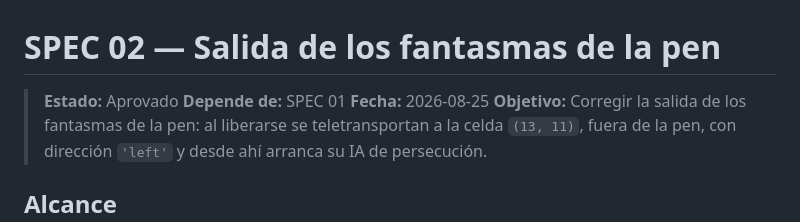
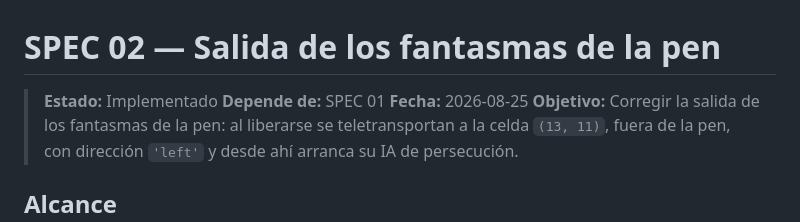
Before and after one commit to Mikkew/open-pacman, a Markdown page: specs/02-salida-fantasmas-pen.md, the part around the change. Rendered like a GitHub page.

```diff
--- a/specs/02-salida-fantasmas-pen.md
+++ b/specs/02-salida-fantasmas-pen.md
@@ -1,6 +1,6 @@
 # SPEC 02 — Salida de los fantasmas de la pen
 
-> **Estado:** Aprovado
+> **Estado:** Implementado
 > **Depende de:** SPEC 01
 > **Fecha:** 2026-08-25
 > **Objetivo:** Corregir la salida de los fantasmas de la pen: al liberarse se teletransportan a la celda `(13, 11)`, fuera de la pen, con dirección `'left'` y desde ahí arranca su IA de persecución.
```
